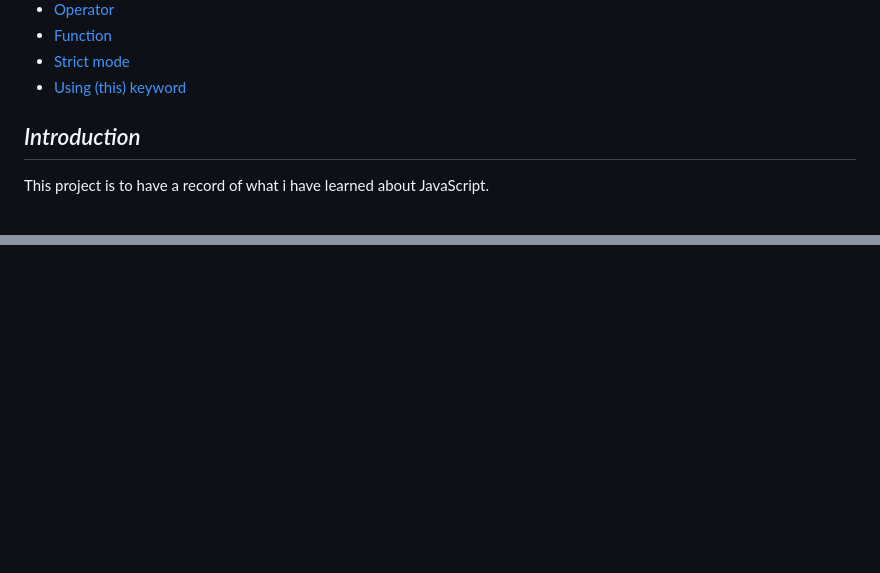
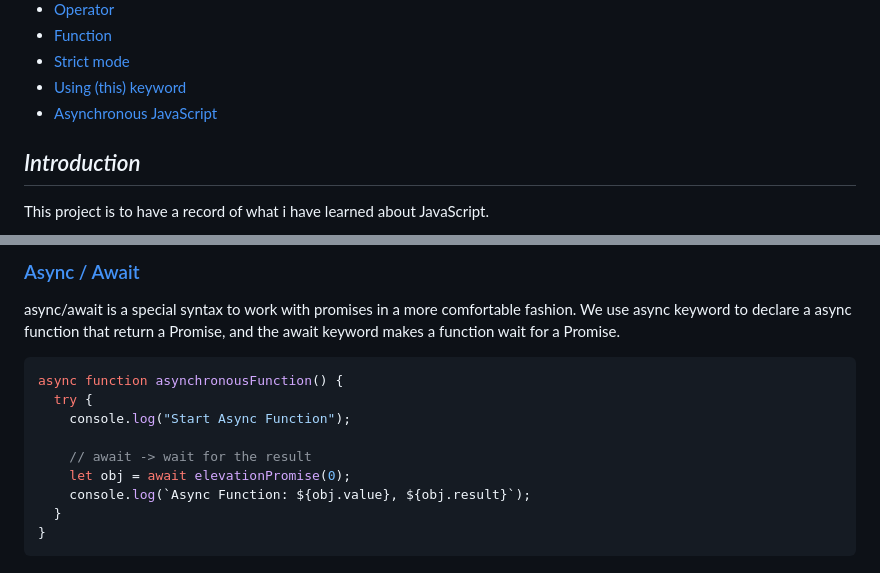
Before and after one commit to BryanGrandon/JavaScript-Notes, a Markdown page: README.md, 2 parts joined by grey strips. GitHub-like rendering; blank space fills up the shorter version.

Commit message:
docs(web):change README.md to add asynchronous-javascript theme

````diff
--- a/README.md
+++ b/README.md
@@ -16,6 +16,7 @@ An interpreted programming language used on the client side (front-end) to provi
 - [Function](#function)
 - [Strict mode](#strict-mode)
 - [Using (this) keyword](#using-this-keyword)
+- [Asynchronous JavaScript](#asynchronous-javascript)
 
 ## _Introduction_
 
@@ -331,0 +431,17 @@ isAFunction();
+### [Async / Await](/code/asynchronous/async-await.js)
+
+async/await is a special syntax to work with promises in a more comfortable fashion.
+We use async keyword to declare a async function that return a Promise, and the await keyword
+makes a function wait for a Promise.
+
+```JS
+async function asynchronousFunction() {
+  try {
+    console.log("Start Async Function");
+
+    // await -> wait for the result
+    let obj = await elevationPromise(0);
+    console.log(`Async Function: ${obj.value}, ${obj.result}`);
+  }
+}
+```
````
Also changed, not shown: other parts of README.md (+98 -0 lines).
